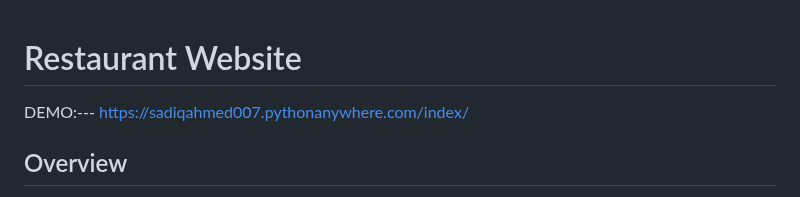
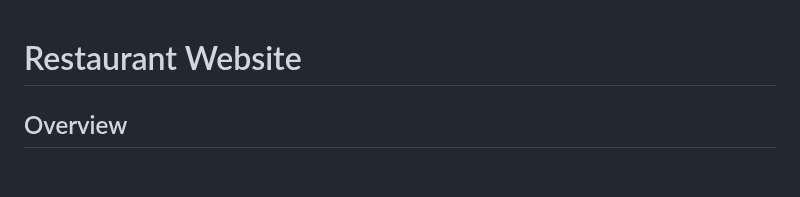
Before and after one commit to sadiqahmed2001/RESTURANT_PROJECT_DJANGO, a Markdown page: README.md, the part around the change. GitHub-like rendering; blank space fills up the shorter version.

```diff
--- a/README.md
+++ b/README.md
@@ -1,6 +1,5 @@
 
 # Restaurant Website
-DEMO:--- https://sadiqahmed007.pythonanywhere.com/index/
 
 ## Overview
 
```
